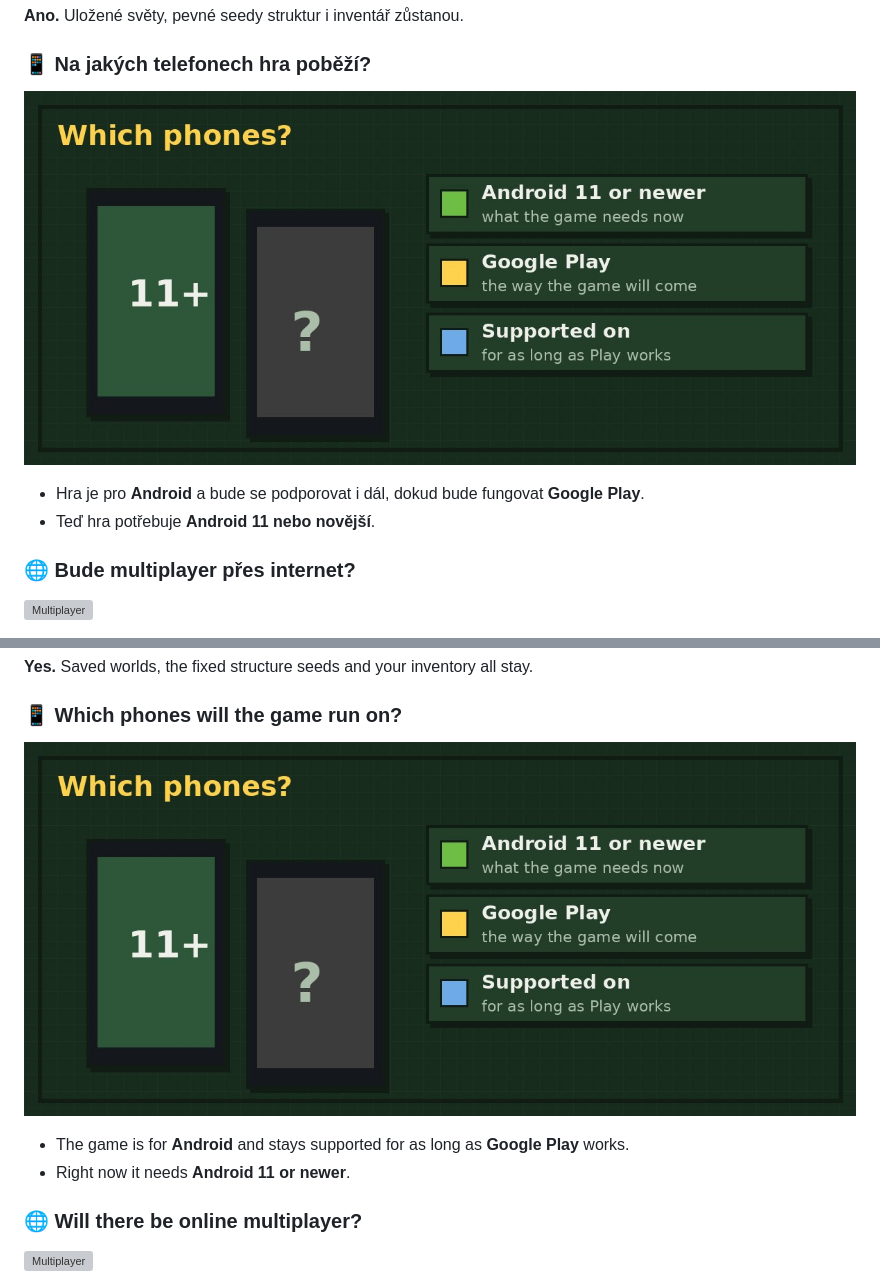
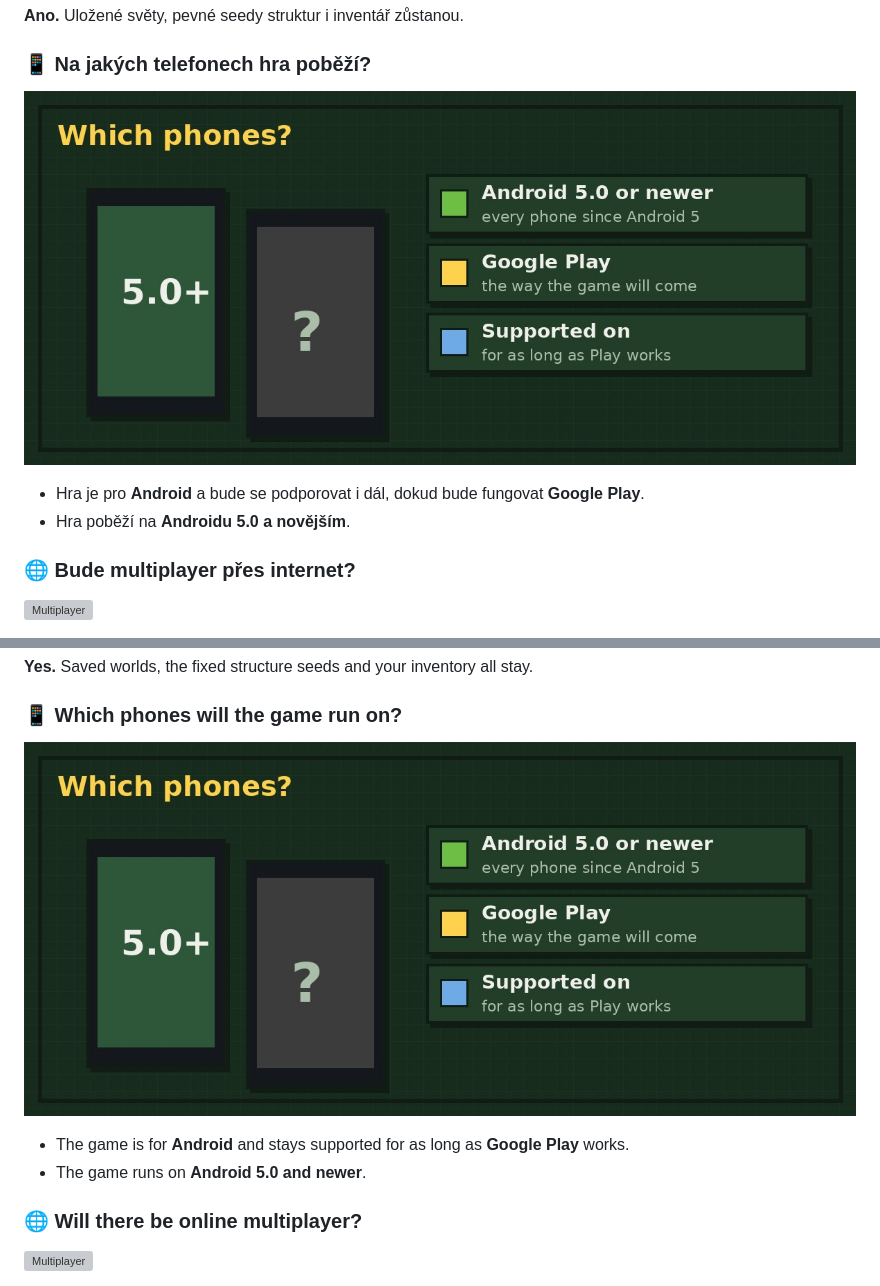
Before and after one commit to JACKHACKER2021/VoxelCraft-Alpha-game, a Markdown page: docs/FAQ.md, 2 parts joined by grey strips. GitHub-like rendering; pictures changed too: docs/img/faq/phones.jpg; folded sections open; grey boxes are pictures that could not be loaded.

```diff
--- a/docs/FAQ.md
+++ b/docs/FAQ.md
@@ -100,7 +100,7 @@ Během roku **2027**. Možná **1. 1. 2027**, nebo **1. 2. 2027**, kdy bude Voxe
 ![Telefony](img/faq/phones.jpg)
 
 - Hra je pro **Android** a bude se podporovat i dál, dokud bude fungovat **Google Play**.
-- Teď hra potřebuje **Android 11 nebo novější**.
+- Hra poběží na **Androidu 5.0 a novějším**.
 
 ### 🌐 Bude multiplayer přes internet?
 
@@ -243,7 +243,7 @@ During **2027**. Maybe on **1 January 2027**, or on **1 February 2027**, when Vo
 ![Phones](img/faq/phones.jpg)
 
 - The game is for **Android** and stays supported for as long as **Google Play** works.
-- Right now it needs **Android 11 or newer**.
+- The game runs on **Android 5.0 and newer**.
 
 ### 🌐 Will there be online multiplayer?
 
```
Also changed, not shown: README.md (+2 -2 lines), release/README.md (+2 -3 lines), 7 other files.
